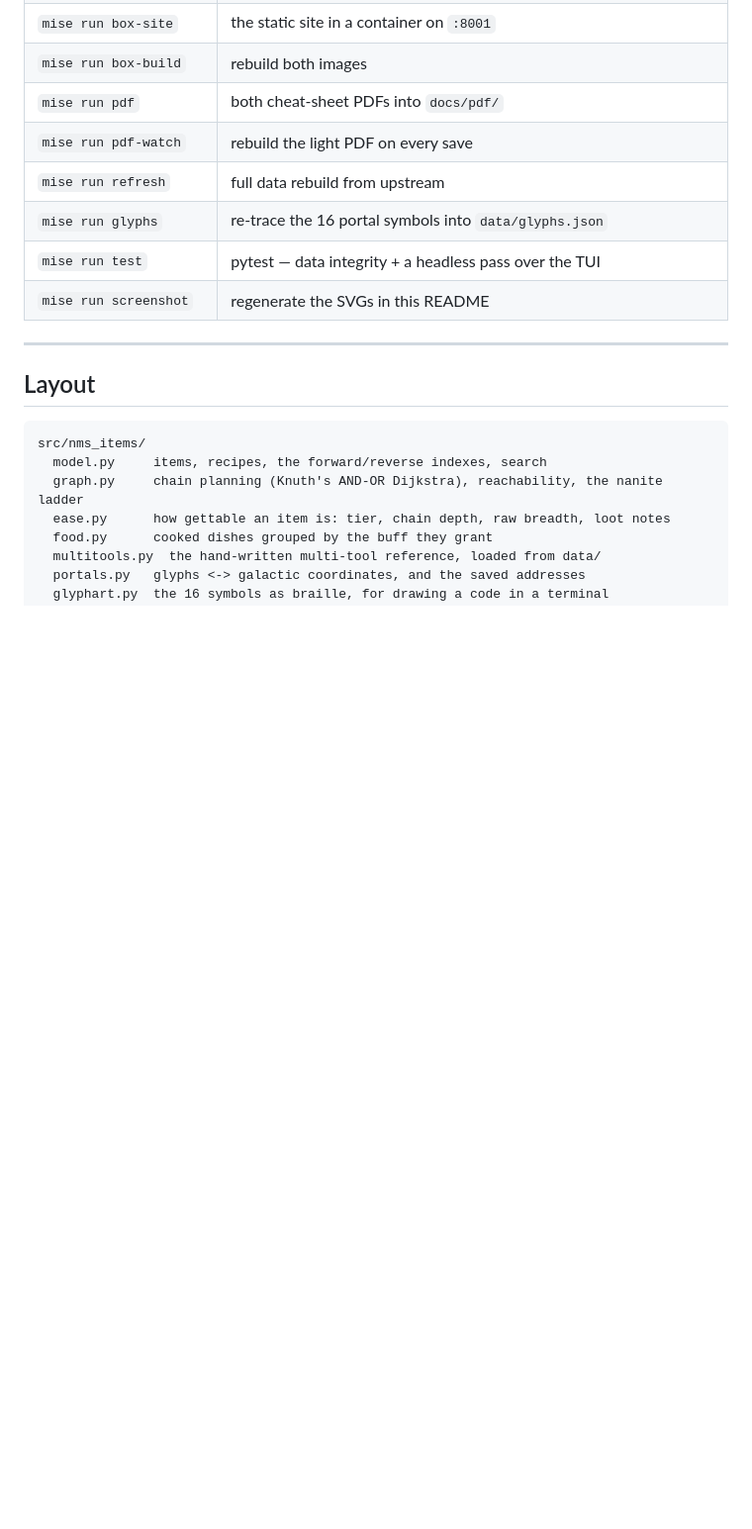
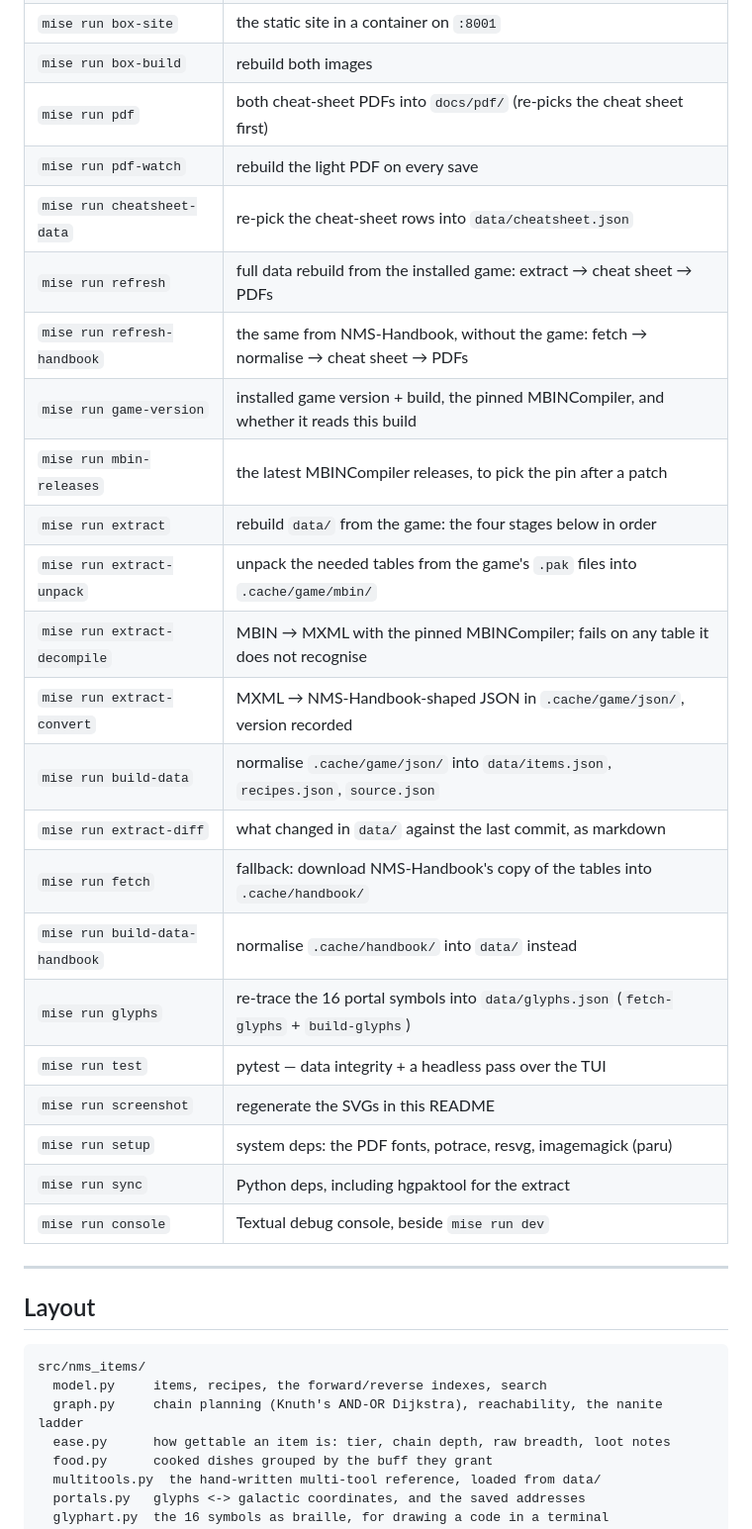
Before and after one commit to Topl1nk/nms-crafting-guide, a Markdown page: README.md, the part around one of its changes. Shown at 99% size. Drawn GitHub-style; blank space fills up the shorter version.

```diff
--- a/README.md
+++ b/README.md
@@ -478,12 +511,27 @@ ratio, it fails loudly instead of quietly printing a wrong sheet.
 | `mise run box-tui` | the TUI in a container (podman) |
 | `mise run box-site` | the static site in a container on `:8001` |
 | `mise run box-build` | rebuild both images |
-| `mise run pdf` | both cheat-sheet PDFs into `docs/pdf/` |
+| `mise run pdf` | both cheat-sheet PDFs into `docs/pdf/` (re-picks the cheat sheet first) |
 | `mise run pdf-watch` | rebuild the light PDF on every save |
-| `mise run refresh` | full data rebuild from upstream |
-| `mise run glyphs` | re-trace the 16 portal symbols into `data/glyphs.json` |
+| `mise run cheatsheet-data` | re-pick the cheat-sheet rows into `data/cheatsheet.json` |
+| `mise run refresh` | full data rebuild from the installed game: extract → cheat sheet → PDFs |
+| `mise run refresh-handbook` | the same from NMS-Handbook, without the game: fetch → normalise → cheat sheet → PDFs |
+| `mise run game-version` | installed game version + build, the pinned MBINCompiler, and whether it reads this build |
+| `mise run mbin-releases` | the latest MBINCompiler releases, to pick the pin after a patch |
+| `mise run extract` | rebuild `data/` from the game: the four stages below in order |
+| `mise run extract-unpack` | unpack the needed tables from the game's `.pak` files into `.cache/game/mbin/` |
+| `mise run extract-decompile` | MBIN → MXML with the pinned MBINCompiler; fails on any table it does not recognise |
+| `mise run extract-convert` | MXML → NMS-Handbook-shaped JSON in `.cache/game/json/`, version recorded |
+| `mise run build-data` | normalise `.cache/game/json/` into `data/items.json`, `recipes.json`, `source.json` |
+| `mise run extract-diff` | what changed in `data/` against the last commit, as markdown |
+| `mise run fetch` | fallback: download NMS-Handbook's copy of the tables into `.cache/handbook/` |
+| `mise run build-data-handbook` | normalise `.cache/handbook/` into `data/` instead |
+| `mise run glyphs` | re-trace the 16 portal symbols into `data/glyphs.json` (`fetch-glyphs` + `build-glyphs`) |
 | `mise run test` | pytest — data integrity + a headless pass over the TUI |
 | `mise run screenshot` | regenerate the SVGs in this README |
+| `mise run setup` | system deps: the PDF fonts, potrace, resvg, imagemagick (paru) |
+| `mise run sync` | Python deps, including hgpaktool for the extract |
+| `mise run console` | Textual debug console, beside `mise run dev` |
 
 ---
 
```
Also changed, not shown: other parts of README.md (+58 -24 lines), docs/cosmos-changes.md (added, +149 -0 lines).
